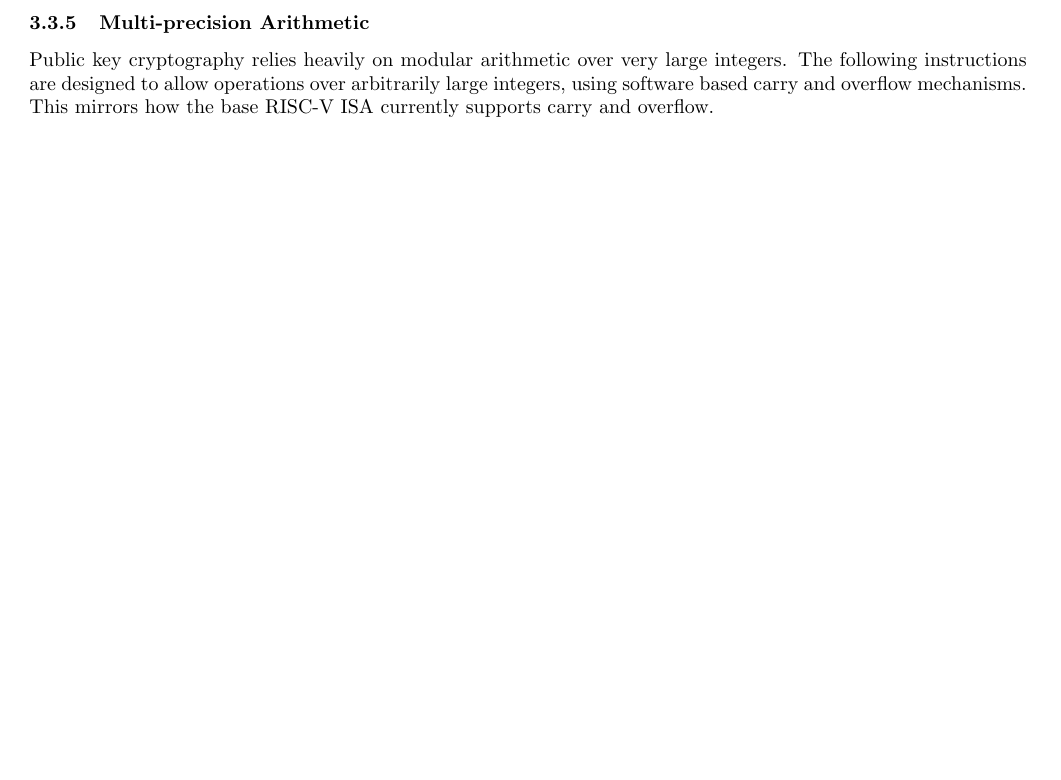
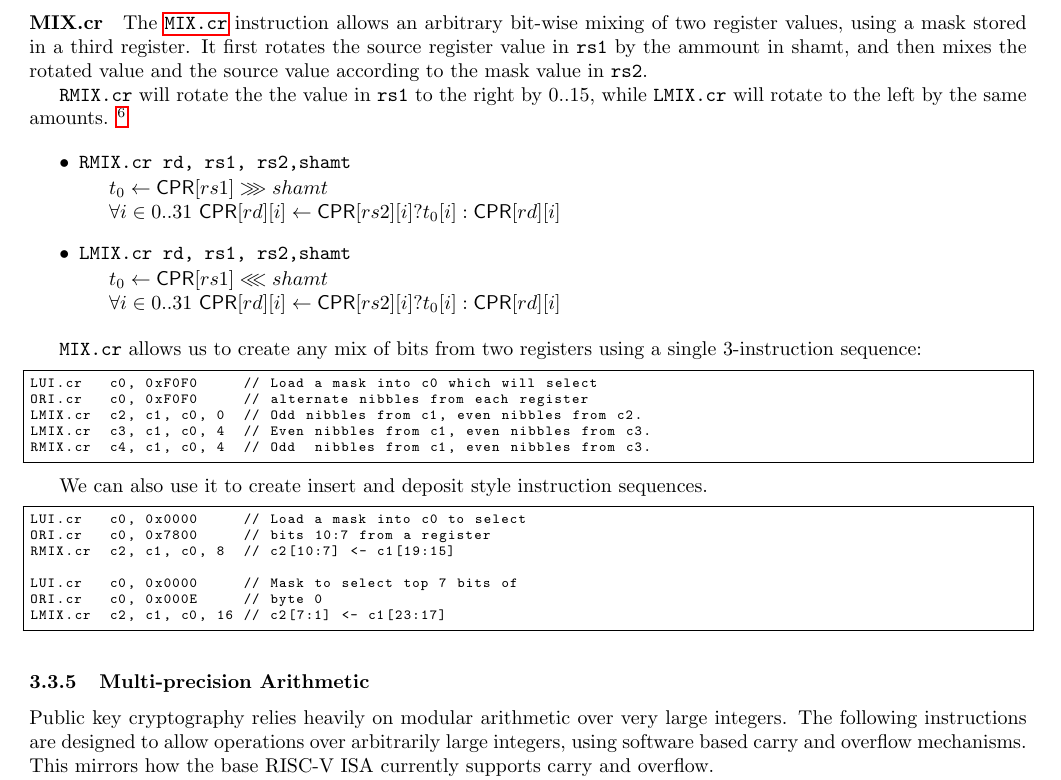
Before and after one commit to scarv/xcrypto, a LaTeX document (docs/crypto-ise.tex, which reads docs/crypto-ise.specification.tex, docs/shared.sty): part of page 6 of 13, cut at the place of the change, the shorter picture padded with empty space. Compiled offline with pdfLaTeX; a LaTeX package or settings file that is missing is left out.

Commit message:
Add LMIX.cr and RMIX.cr instructions.
- Allows arbitrary mixing of bits in rotated source and destination
  register based on a mask in a source register.

 On branch spec/draft-4
 Changes to be committed:
	modified:   bin/ise-parse-opcodes.py
	modified:   docs/crypto-ise.specification.tex
	modified:   docs/ise-opcodes.txt
	modified:   docs/shared.sty

```diff
--- a/docs/crypto-ise.specification.tex
+++ b/docs/crypto-ise.specification.tex
@@ -302,6 +302,58 @@ destination register.
     implementation will end up with a 32-port LUT, with correspondingly
     poor timing performance.
 }
+
+\instdesc{MIX.cr}
+
+The \instref{MIX.cr} instruction allows an arbitrary bit-wise mixing of two
+register values, using a mask stored in a third register. It first rotates
+the source register value in {\tt rs1} by the ammount in shamt, and then mixes
+the rotated value and the source value according to the mask value in
+{\tt rs2}.
+
+\ASM{RMIX.cr} will rotate the the value in {\tt rs1} to the right by $0..15$,
+while \ASM{LMIX.cr} will rotate to the left by the same amounts.
+\designnote{This decision was made simply to make the encoding space
+easier to manage. Rather than adding another 5-bit immediate field, it was
+more efficient to re-use the 4-bit lut field of the \instref{BOP.cr}
+instruction.}
+
+\begin{itemize}
+\item \INST{RMIX.cr rd, rs1, rs2,shamt}{
+    $t_0 \ASN \CPR[*][rs1] \RRT shamt $\\
+    $\forall i \in {0..31}$
+    $    \CPR[*][rd][i] \ASN \CPR[*][rs2][i] ? t_0[i] : \CPR[*][rd][i]$
+}
+\item \INST{LMIX.cr rd, rs1, rs2,shamt}{
+    $t_0 \ASN \CPR[*][rs1] \LRT shamt $\\
+    $\forall i \in {0..31}$
+    $    \CPR[*][rd][i] \ASN \CPR[*][rs2][i] ? t_0[i] : \CPR[*][rd][i]$
+}
+\end{itemize}
+
+\ASM{MIX.cr} allows us to create any mix of bits from two registers
+using a single 3-instruction sequence:
+
+\begin{lstlisting}[style=float]
+LUI.cr   c0, 0xF0F0     // Load a mask into c0 which will select
+ORI.cr   c0, 0xF0F0     // alternate nibbles from each register
+LMIX.cr  c2, c1, c0, 0  // Odd nibbles from c1, even nibbles from c2.
+LMIX.cr  c3, c1, c0, 4  // Even nibbles from c1, even nibbles from c3.
+RMIX.cr  c4, c1, c0, 4  // Odd  nibbles from c1, even nibbles from c3.
+\end{lstlisting}
+
+We can also use it to create insert and deposit style instruction
+sequences.
+
+\begin{lstlisting}[style=float]
+LUI.cr   c0, 0x0000     // Load a mask into c0 to select
+ORI.cr   c0, 0x7800     // bits 10:7 from a register
+RMIX.cr  c2, c1, c0, 8  // c2[10:7] <- c1[19:15]
+
+LUI.cr   c0, 0x0000     // Mask to select top 7 bits of
+ORI.cr   c0, 0x000E     // byte 0
+LMIX.cr  c2, c1, c0, 16 // c2[7:1] <- c1[23:17]
+\end{lstlisting}
 
 \subsubsection{Multi-precision Arithmetic}
 
--- a/docs/shared.sty
+++ b/docs/shared.sty
@@ -40,6 +40,8 @@
 \newcommand{\encopcode}{$0101011$}
 
 \newcommandx{\ASM}[1]{{\tt #1}}
+\newcommandx{\instref}[1]{{\tt \nameref{sec:#1}}}
+\newcommandx{\instdesc}[1]{\paragraph{#1}\label{sec:#1}}
 
 % Shorter bit box commands for encoding description
 \newcommandx{\BB}[2]{\bitbox{#1}{{\tt #2}}}
```
Also changed, not shown: docs/ise-opcodes.txt (+2 -0 lines), docs/crypto-ise.specification.tex (6 more changed lines), 1 other file.
